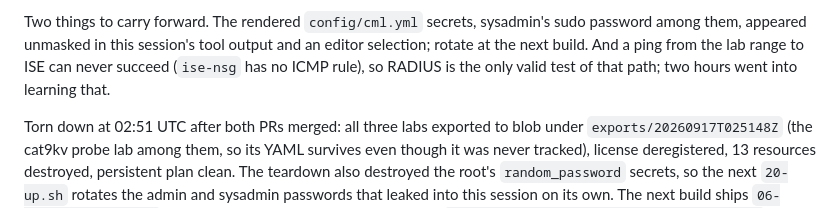
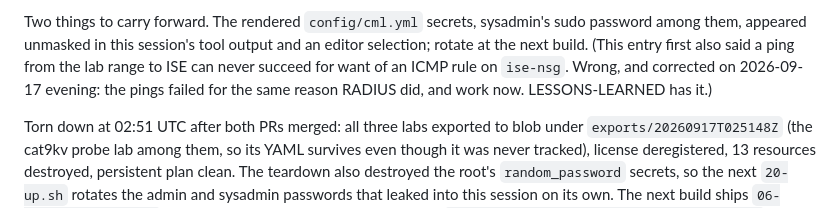
Before and after one commit to itsAmeMario0o/cml-phoenix, a Markdown page: docs/STATUS.md, the part around the change. GitHub-like rendering.

```diff
--- a/docs/STATUS.md
+++ b/docs/STATUS.md
@@ -180,9 +180,10 @@ and Kali added are in the Phase 2 note,
 Two things to carry forward. The rendered `config/cml.yml` secrets,
 sysadmin's sudo password among them, appeared unmasked in this
 session's tool output and an editor selection; rotate at the next
-build. And a ping from the lab range to ISE can never succeed
-(`ise-nsg` has no ICMP rule), so RADIUS is the only valid test of that
-path; two hours went into learning that.
+build. (This entry first also said a ping from the lab range to ISE can
+never succeed for want of an ICMP rule on `ise-nsg`. Wrong, and corrected
+on 2026-09-17 evening: the pings failed for the same reason RADIUS did,
+and work now. LESSONS-LEARNED has it.)
 
 Torn down at 02:51 UTC after both PRs merged: all three labs exported
 to blob under `exports/20260917T025148Z` (the cat9kv probe lab among
```
Also changed, not shown: docs/LESSONS-LEARNED.md (+12 -6 lines).
